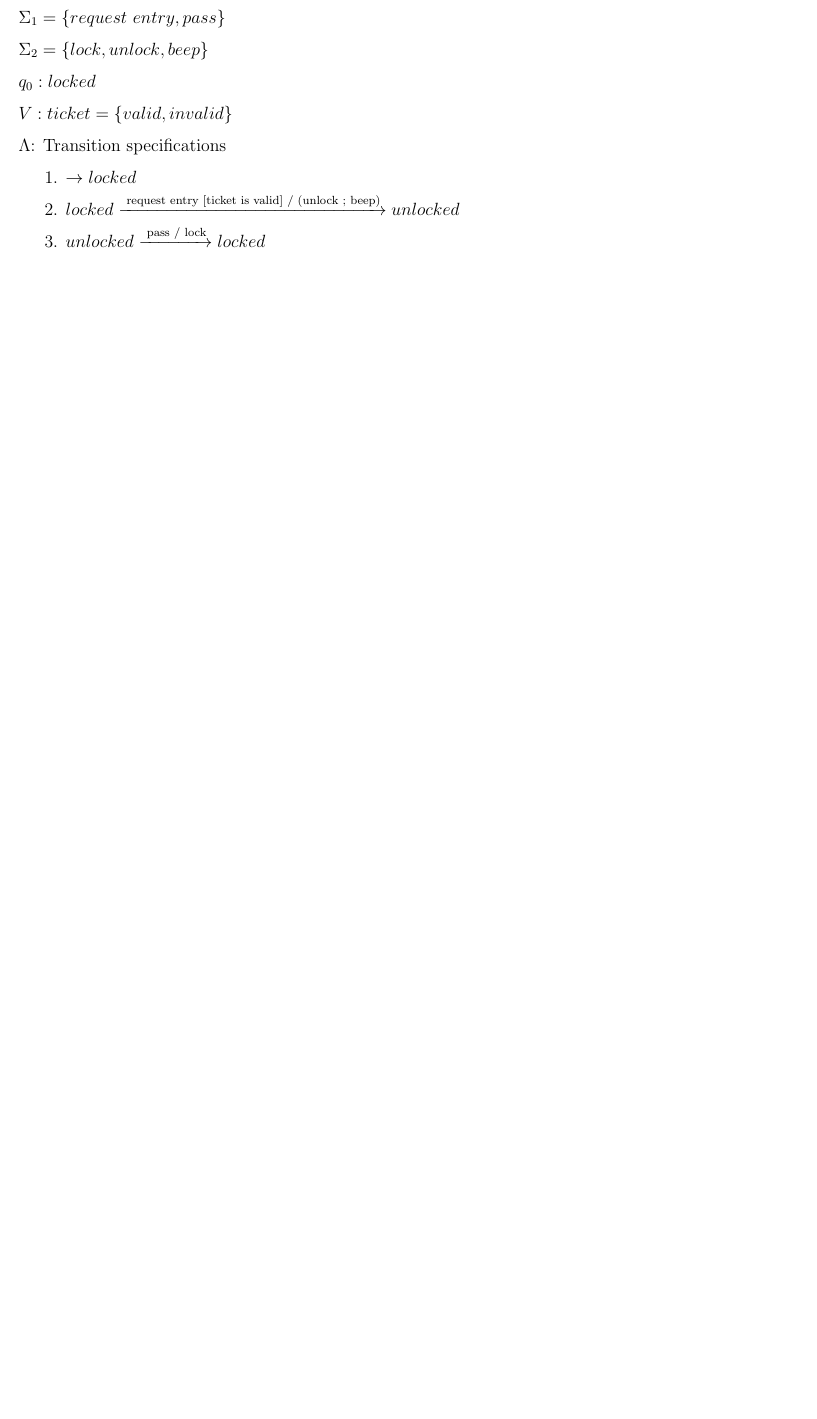
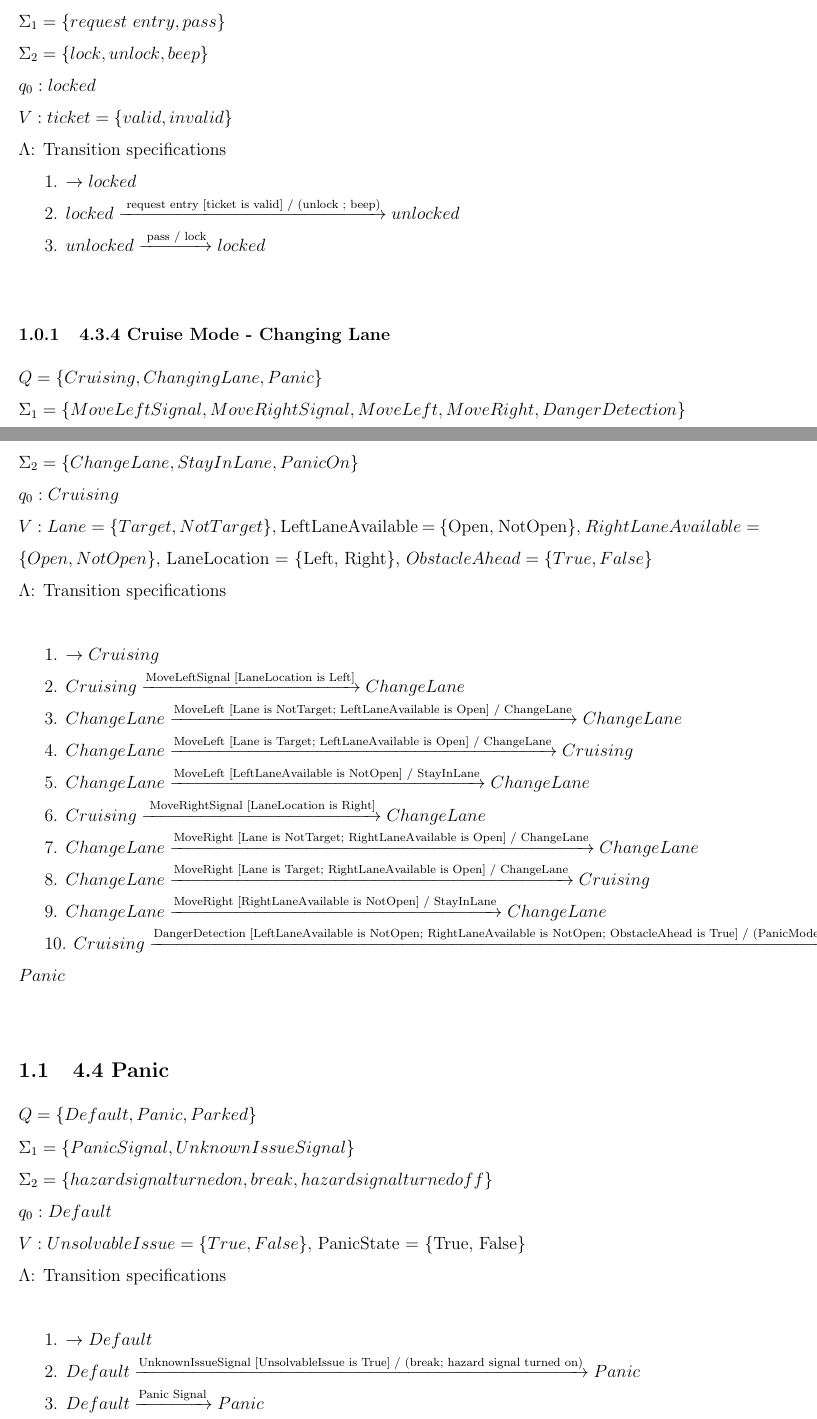
Before and after one commit to Manraj45/soen331-assignment-2, a LaTeX document (efsm.tex): part of page 1 of 2 before the commit and two parts of pages 1 and 2 of 4 after it, the two joined at a grey line, cut so that both start at the same text, the shorter picture padded with empty space. Compiled offline with pdfLaTeX.

Commit message:
adding 4.3.4 and 4.4

```diff
--- a/efsm.tex
+++ b/efsm.tex
@@ -33,6 +33,44 @@ Assignment 2 on Extended Finite State Machines}
 \indent 2. $locked \xrightarrow {\text { request entry [ticket is valid] / (unlock ; beep)}} unlocked$\\
 \indent 3. $unlocked \xrightarrow {\text { pass / lock}} locked$\\
 
+
+\subsubsection{4.3.4 Cruise Mode - Changing Lane}
+
+\noindent $Q = \{Cruising, ChangingLane, Panic\}$\\
+\noindent $\Sigma_1 = \{MoveLeftSignal, MoveRightSignal, MoveLeft, MoveRight, DangerDetection\}$\\
+\noindent $\Sigma_2 = \{ChangeLane, StayInLane, PanicOn\}$\\
+\noindent $q_0: Cruising$\\
+\noindent $V: Lane = \{Target, NotTarget\}, $ LeftLaneAvailable  = \{Open, NotOpen\}, $ RightLaneAvailable  = \{Open, NotOpen\}, $ LaneLocation  = \{Left, Right\}, $ ObstacleAhead  = \{True, False\}$\\
+\noindent $\Lambda$: Transition specifications\\
+
+\indent 1. $\rightarrow Cruising$\\
+\indent 2. $Cruising \xrightarrow {\text {MoveLeftSignal [LaneLocation is Left]}} ChangeLane$\\
+\indent 3. $ChangeLane \xrightarrow {\text {MoveLeft [Lane is NotTarget; LeftLaneAvailable is Open] / ChangeLane}} ChangeLane$\\
+\indent 4. $ChangeLane \xrightarrow {\text {MoveLeft [Lane is Target; LeftLaneAvailable is Open] / ChangeLane}} Cruising$\\
+\indent 5. $ChangeLane \xrightarrow {\text {MoveLeft [LeftLaneAvailable  is NotOpen] / StayInLane}} ChangeLane$\\
+\indent 6. $Cruising \xrightarrow {\text { MoveRightSignal [LaneLocation is Right]}} ChangeLane$\\
+\indent 7. $ChangeLane \xrightarrow {\text {MoveRight [Lane is NotTarget; RightLaneAvailable is Open] / ChangeLane}} ChangeLane$\\
+\indent 8. $ChangeLane \xrightarrow {\text {MoveRight [Lane is Target; RightLaneAvailable is Open] / ChangeLane}} Cruising$\\
+\indent 9. $ChangeLane \xrightarrow {\text {MoveRight [RightLaneAvailable is NotOpen] / StayInLane}} ChangeLane$\\
+\indent 10. $Cruising \xrightarrow {\text {DangerDetection [LeftLaneAvailable is NotOpen; RightLaneAvailable is NotOpen; ObstacleAhead is True] / (PanicModeOn)}} Panic$\\
+
+
+
+\subsection{4.4 Panic}
+
+\noindent $Q = \{Default, Panic, Parked\}$\\
+\noindent $\Sigma_1 = \{Panic Signal, UnknownIssueSignal\}$\\
+\noindent $\Sigma_2 = \{hazard signal turned on, break, hazard signal turned off\}$\\
+\noindent $q_0: Default$\\
+\noindent $V: UnsolvableIssue = \{True, False\}, $ PanicState = \{True, False\}\\
+\noindent $\Lambda$: Transition specifications\\
+
+\indent 1. $\rightarrow Default$\\
+\indent 2. $Default \xrightarrow {\text {UnknownIssueSignal [UnsolvableIssue is True] / (break; hazard signal turned on)}} Panic$\\
+\indent 3. $Default \xrightarrow {\text {Panic Signal}} Panic$\\
+\indent 4. $Panic \xrightarrow {\text {Panic Signal [PanicState is True] /(hazard signal turned off)}} Parked$\\
+
+
 \noindent The UML state diagram is shown in Figure~\ref{fig:metro-fig}.
 
 \newpage
```
